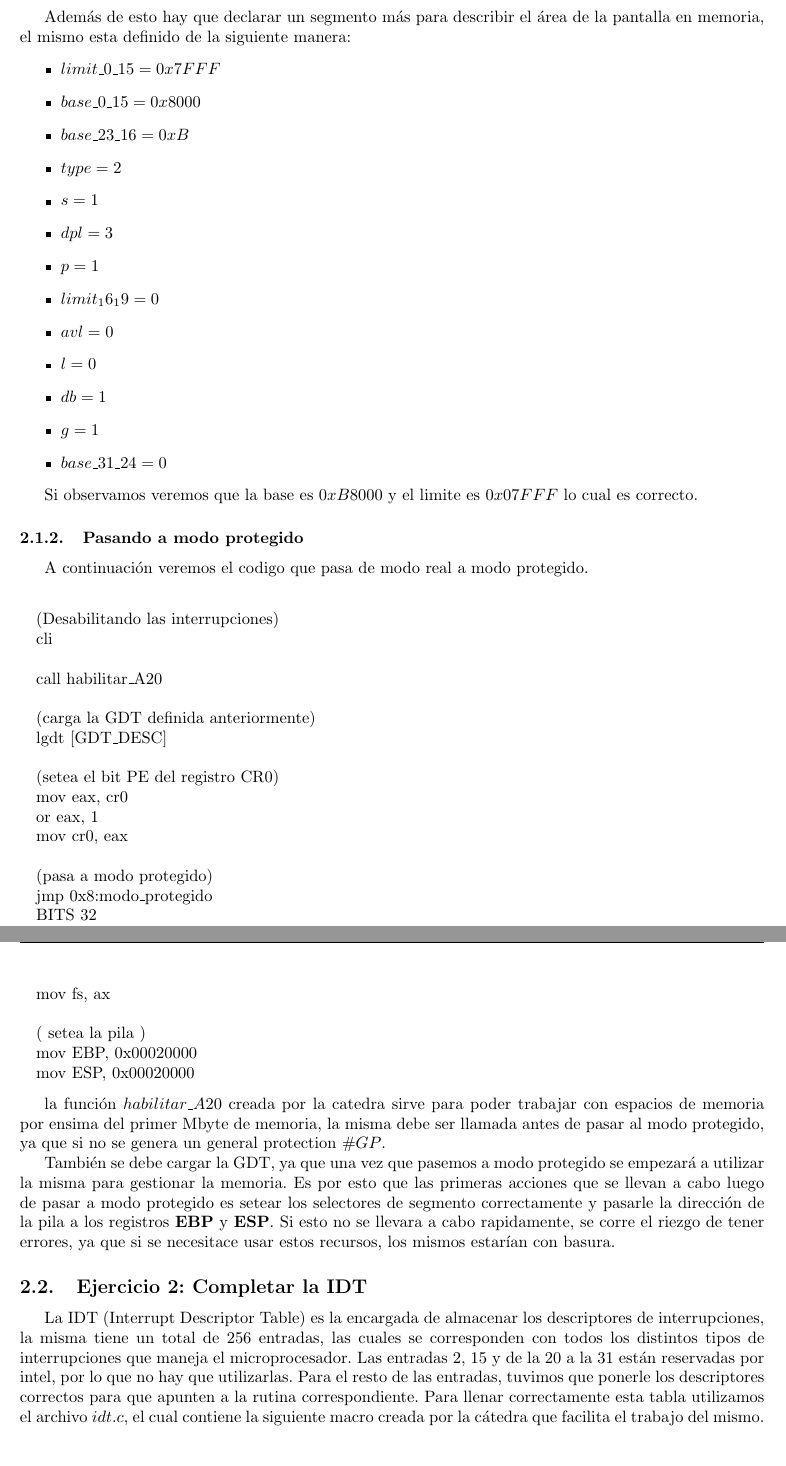
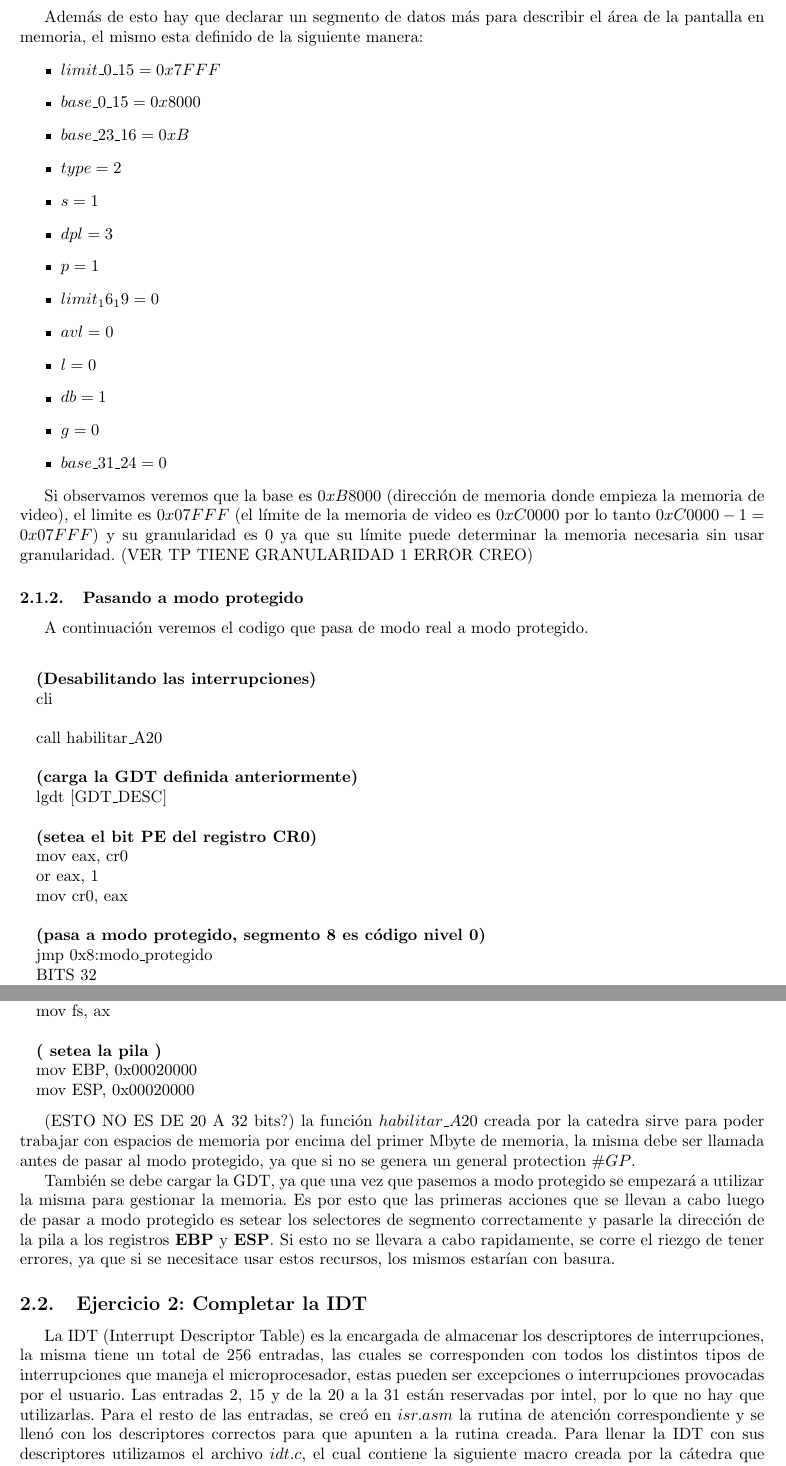
Before and after one commit to LeandroLovisolo/Orga2-TP3, a LaTeX document (informe/informe.tex): two parts of pages 4 and 5 of 12, joined at a grey line, cut so that both start at the same text. Compiled offline with pdfLaTeX.

Commit message:
Algunos fixes

```diff
--- a/informe/informe.tex
+++ b/informe/informe.tex
@@ -165,5 +165,5 @@ Es muy similar al segmento $4$, solo que cambia es el nivel de privilegio defini
 
-Además de esto hay que declarar un segmento más para describir el área de la pantalla en memoria, el mismo esta definido de la siguiente manera:
+Además de esto hay que declarar un segmento de datos más para describir el área de la pantalla en memoria, el mismo esta definido de la siguiente manera:
 \begin{itemize}
  \item $limit\_0\_15 = 0x7FFF$
  \item $base\_0\_15 = 0x8000$
@@ -176,11 +176,11 @@ Además de esto hay que declarar un segmento más para describir el área de la
  \item $avl = 0$
  \item $l = 0$
  \item $db = 1$
- \item $g = 1$
+ \item $g = 0$
  \item $base\_31\_24  = 0$
 \end{itemize}
 
-Si observamos veremos que la base es $0xB8000$ y el limite es $0x07FFF$ lo cual es correcto.
+Si observamos veremos que la base es $0xB8000$ (dirección de memoria donde empieza la memoria de video), el limite es $0x07FFF$ (el límite de la memoria de video es $0xC0000$ por lo tanto $0xC0000-1 = 0x07FFF$) y su granularidad es 0 ya que su límite puede determinar la memoria necesaria sin usar granularidad. (VER TP TIENE GRANULARIDAD 1 ERROR CREO)
 
 \subsubsection{Pasando a modo protegido}
 
@@ -188,20 +188,20 @@ A continuación veremos el codigo que pasa de modo real a modo protegido.
 
 \begin{pseudocodigo}
   \STATE
-  \STATE (Desabilitando las interrupciones)
+  \STATE \textbf{(Desabilitando las interrupciones)}
   \STATE cli
   \STATE
   \STATE call habilitar\_A20
   \STATE
-  \STATE (carga la GDT definida anteriormente)
+  \STATE \textbf{(carga la GDT definida anteriormente)}
   \STATE lgdt [GDT\_DESC]
   \STATE
-  \STATE (setea el bit PE del registro CR0)
+  \STATE \textbf{(setea el bit PE del registro CR0)}
   \STATE mov eax, cr0
   \STATE or eax, 1
   \STATE mov cr0, eax
   \STATE
-  \STATE (pasa a modo protegido)
+  \STATE \textbf{(pasa a modo protegido, segmento 8 es código nivel 0)}
   \STATE jmp 0x8:modo\_protegido
   \STATE BITS 32
   \STATE cli
@@ -215,18 +215,19 @@ A continuación veremos el codigo que pasa de modo real a modo protegido.
   \STATE mov ax, 56
   \STATE mov fs, ax
   \STATE
-  \STATE ( setea la pila )
+  \STATE \textbf{( setea la pila )}
   \STATE mov EBP, 0x00020000
   \STATE mov ESP, 0x00020000
 \end{pseudocodigo}
 
-la función $habilitar\_A20$ creada por la catedra sirve para poder trabajar con espacios de memoria por ensima del primer Mbyte de memoria, la misma debe ser llamada antes de pasar al modo protegido, ya que si no se genera un general protection $\#GP$.
+(ESTO NO ES DE 20 A 32 bits?)
+la función $habilitar\_A20$ creada por la catedra sirve para poder trabajar con espacios de memoria por encima del primer Mbyte de memoria, la misma debe ser llamada antes de pasar al modo protegido, ya que si no se genera un general protection $\#GP$.
 
 También se debe cargar la GDT, ya que una vez que pasemos a modo protegido se empezará a utilizar la misma para gestionar la memoria. Es por esto que las primeras acciones que se llevan a cabo luego de pasar a modo protegido es setear los selectores de segmento correctamente y pasarle la dirección de la pila a los registros \textbf{EBP} y \textbf{ESP}. Si esto no se llevara a cabo rapidamente, se corre el riezgo de tener errores, ya que si se necesitace usar estos recursos, los mismos estarían con basura.
 
 \subsection{Ejercicio 2: Completar la IDT}
-La IDT (Interrupt Descriptor Table) es la encargada de almacenar los descriptores de interrupciones, la misma tiene un total de 256 entradas, las cuales se corresponden con todos los distintos tipos de interrupciones que maneja el microprocesador. Las entradas 2, 15 y de la 20 a la 31 están reservadas por intel, por lo que no hay que utilizarlas. Para el resto de las entradas, tuvimos que ponerle los descriptores correctos para que apunten a la rutina correspondiente.
-Para llenar correctamente esta tabla utilizamos el archivo $idt.c$, el cual contiene la siguiente macro creada por la cátedra que facilita el trabajo del mismo.\\
+La IDT (Interrupt Descriptor Table) es la encargada de almacenar los descriptores de interrupciones, la misma tiene un total de 256 entradas, las cuales se corresponden con todos los distintos tipos de interrupciones que maneja el microprocesador, estas pueden ser excepciones o interrupciones provocadas por el usuario. Las entradas 2, 15 y de la 20 a la 31 están reservadas por intel, por lo que no hay que utilizarlas. Para el resto de las entradas, se creó en $isr.asm$ la rutina de atención correspondiente y se llenó con los descriptores correctos para que apunten a la rutina creada.
+Para llenar la IDT con sus descriptores utilizamos el archivo $idt.c$, el cual contiene la siguiente macro creada por la cátedra que facilita el trabajo del mismo.\\
 
 \#define IDT\_ENTRY(numero, seg, atrr) \\
 \ \ \ \ idt[numero].offset\_0\_15 = (unsigned short) ((unsigned int)(\&\_isr \#\# numero) \& (unsigned int) 0xFFFF); \\
```
Also changed, not shown: informe/informe.tex (34 more changed lines).
